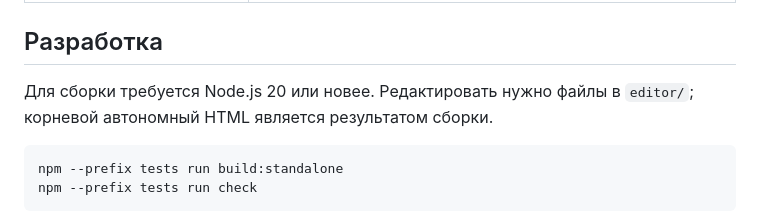
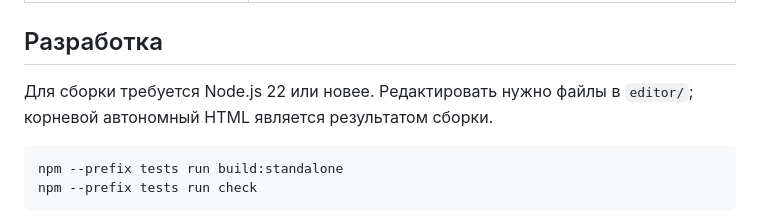
Before and after one commit to IlyaBarilo/qr-microapps-lab, a Markdown page: README.md, the part around one of its changes. Drawn GitHub-style.

````diff
--- a/README.md
+++ b/README.md
@@ -114,7 +114,7 @@ HTML → оптимизация → автоматические проверк
 
 ## Разработка
 
-Для сборки требуется Node.js 20 или новее. Редактировать нужно файлы в `editor/`; корневой автономный HTML является результатом сборки.
+Для сборки требуется Node.js 22 или новее. Редактировать нужно файлы в `editor/`; корневой автономный HTML является результатом сборки.
 
 ```text
 npm --prefix tests run build:standalone
````
Also changed, not shown: other parts of README.md (+2 -2 lines), docs/case-study-ru.md (added, +64 -0 lines).
